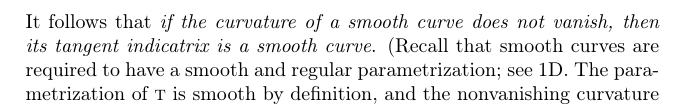
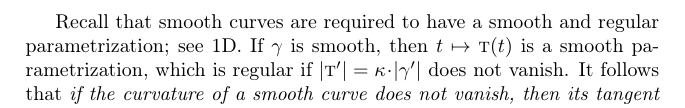
Before and after one commit to anton-petrunin/gauss, a LaTeX thesis (curves-and-surfaces.tex, which reads curve-curvature-new.tex): part of page 29 of 205, cut so that both start at the same text. Compiled offline with pdfLaTeX.

Commit message:
bit more

```diff
--- a/curve-curvature-new.tex
+++ b/curve-curvature-new.tex
@@ -77,9 +77,11 @@ Therefore,
 \left|\frac{d\tan}{ dt}\right|/\left|\frac{ds}{ dt}\right|=
 \frac{|\tan'|}{|\gamma'|}.
 \end{align*}
+
+Recall that smooth curves are required to have a smooth and regular parametrization; see \ref{sec:Smooth curves}.
+If $\gamma$ is smooth, then $t\mapsto \tan(t)$ is a smooth parametrization,
+which is regular if $|\tan'|=\kur\cdot|\gamma'|$ does not vanish.
 It follows that \textit{if the curvature of a smooth curve does not vanish, then its tangent indicatrix is a smooth curve}.
-(Recall that smooth curves are required to have a smooth and regular parametrization; see \ref{sec:Smooth curves}.
-The parametrization of $\tan$ is smooth by definition, and the nonvanishing curvature of $\gamma$ implies that it is regular.)
 
 \begin{thm}{Exercise}\label{ex:curvature-formulas}
 Use the formulas \ref{eq:tantrix} and \ref{eq:curvature} to show that
```
